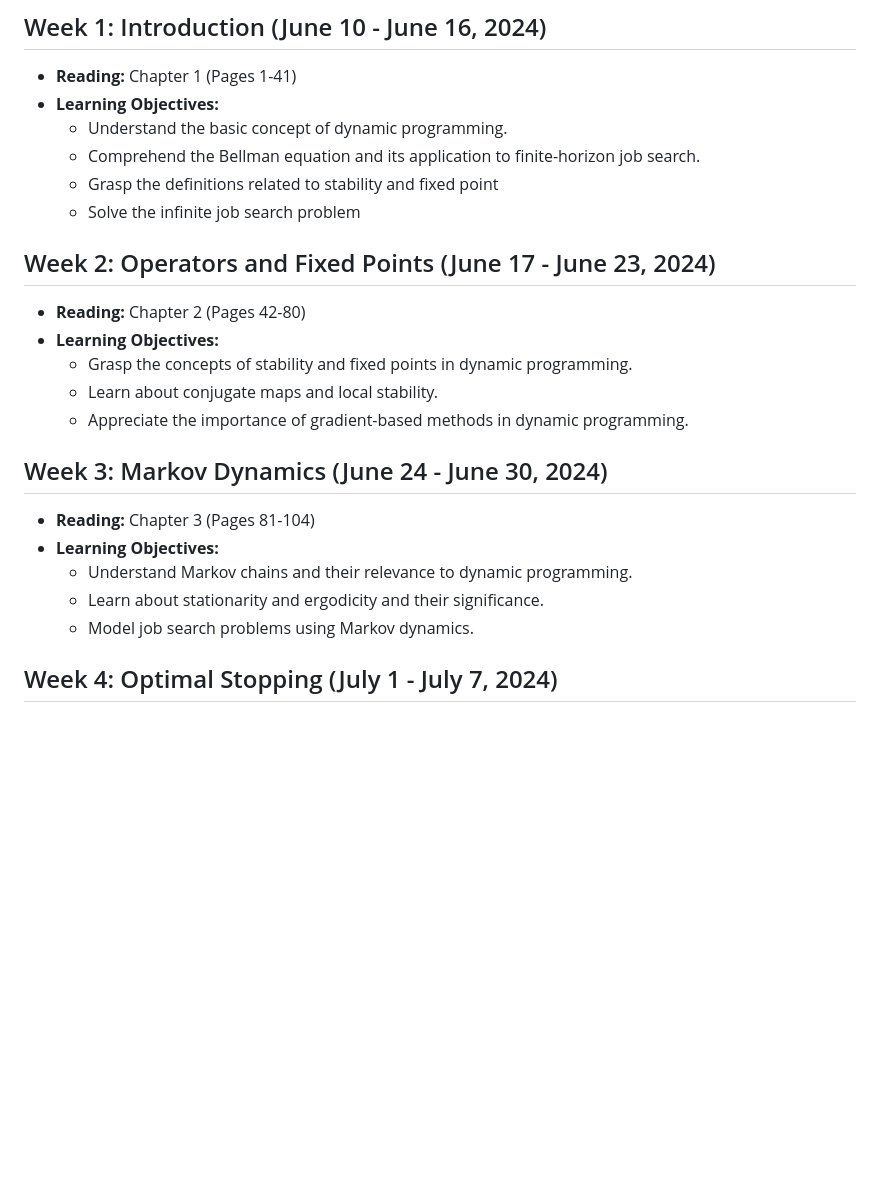
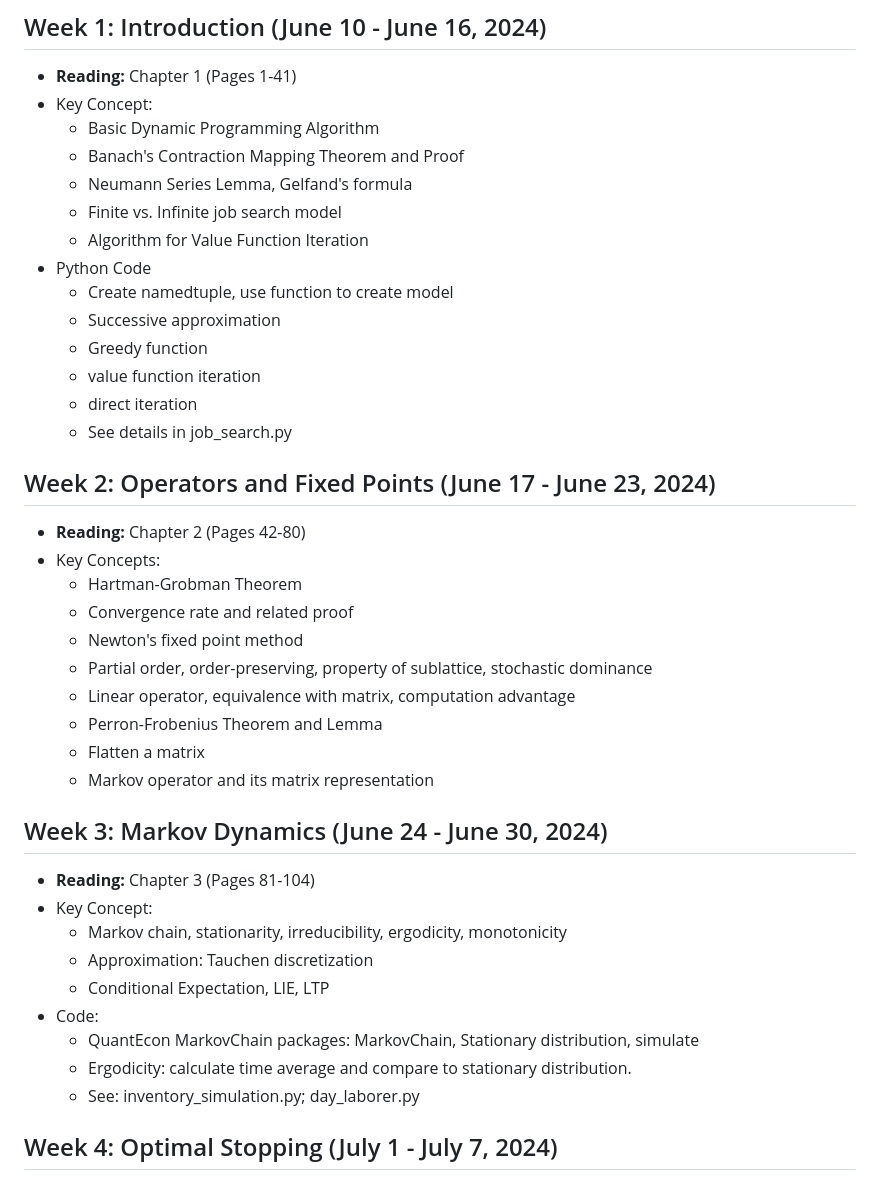
Before and after one commit to longye-tian/Reading-Dynamic-programming, a Markdown page: README.md, the part around the change. Rendered like a GitHub page; blank space fills up the shorter version.

```diff
--- a/README.md
+++ b/README.md
@@ -2,25 +2,42 @@
 
 ## Week 1: Introduction (June 10 - June 16, 2024)
 - **Reading:** Chapter 1 (Pages 1-41)
-- **Learning Objectives:**
-  - Understand the basic concept of dynamic programming.
-  - Comprehend the Bellman equation and its application to finite-horizon job search.
-  - Grasp the definitions related to stability and fixed point
-  - Solve the infinite job search problem
+- Key Concept:
+  - Basic Dynamic Programming Algorithm
+  - Banach's Contraction Mapping Theorem and Proof
+  - Neumann Series Lemma, Gelfand's formula
+  - Finite vs. Infinite job search model
+  - Algorithm for Value Function Iteration
+- Python Code
+  - Create namedtuple, use function to create model
+  - Successive approximation
+  - Greedy function
+  - value function iteration
+  - direct iteration
+  - See details in job_search.py
 
 ## Week 2: Operators and Fixed Points (June 17 - June 23, 2024)
 - **Reading:** Chapter 2 (Pages 42-80)
-- **Learning Objectives:**
-  - Grasp the concepts of stability and fixed points in dynamic programming.
-  - Learn about conjugate maps and local stability.
-  - Appreciate the importance of gradient-based methods in dynamic programming.
+- Key Concepts:
+  - Hartman-Grobman Theorem
+  - Convergence rate and related proof
+  - Newton's fixed point method
+  - Partial order, order-preserving, property of sublattice, stochastic dominance
+  - Linear operator, equivalence with matrix, computation advantage
+  - Perron-Frobenius Theorem and Lemma
+  - Flatten a matrix
+  - Markov operator and its matrix representation
 
 ## Week 3: Markov Dynamics (June 24 - June 30, 2024)
 - **Reading:** Chapter 3 (Pages 81-104)
-- **Learning Objectives:**
-  - Understand Markov chains and their relevance to dynamic programming.
-  - Learn about stationarity and ergodicity and their significance.
-  - Model job search problems using Markov dynamics.
+- Key Concept:
+   - Markov chain, stationarity, irreducibility, ergodicity, monotonicity
+   - Approximation: Tauchen discretization
+   - Conditional Expectation, LIE, LTP
+- Code:
+   - QuantEcon MarkovChain packages: MarkovChain, Stationary distribution, simulate
+   - Ergodicity: calculate time average and compare to stationary distribution.
+   - See: inventory_simulation.py; day_laborer.py
 
 ## Week 4: Optimal Stopping (July 1 - July 7, 2024)
 - **Reading:** Chapter 4 (Pages 105-127)
```
